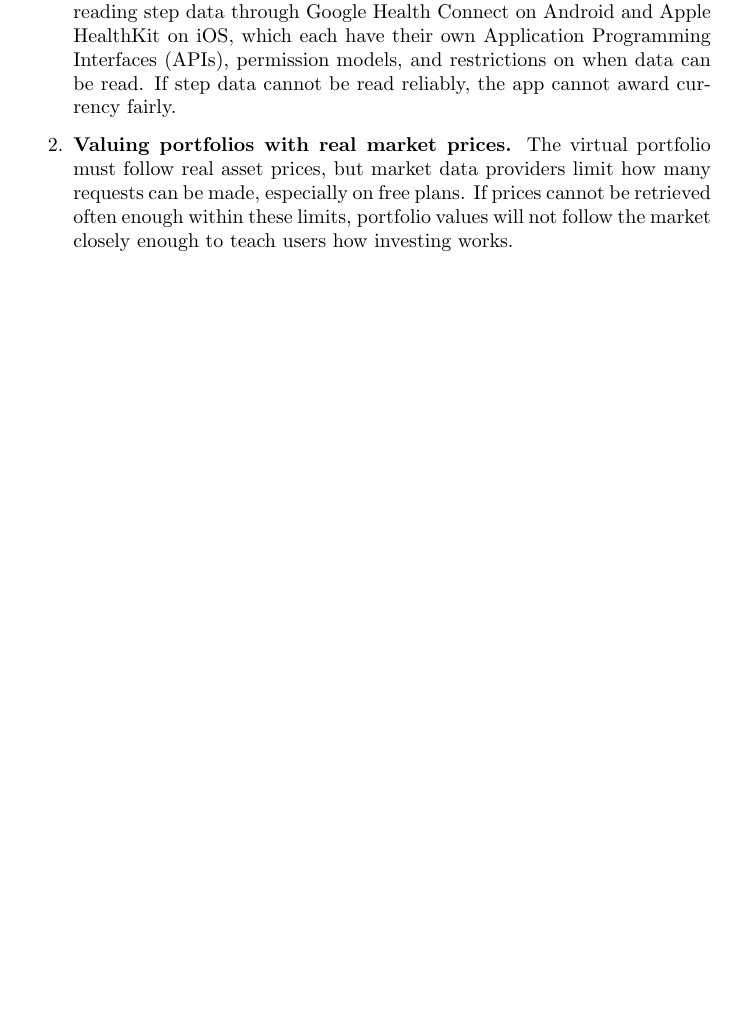
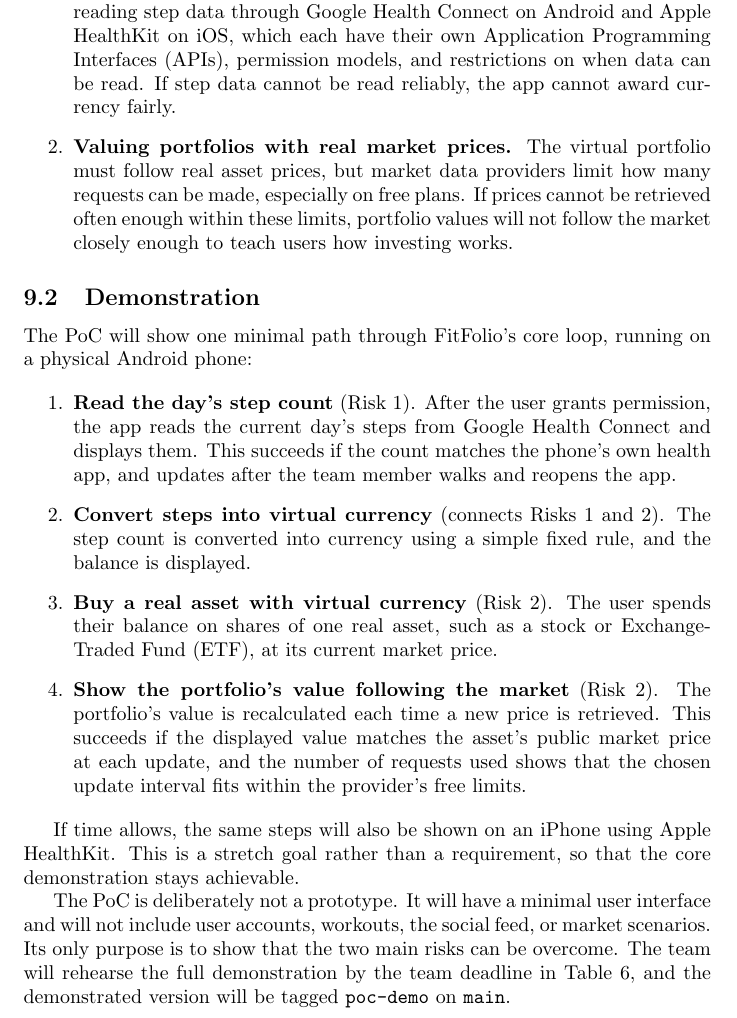
Before and after one commit to davislenover/BurnNEarn, a LaTeX document (docs/DevelopmentPlan/DevelopmentPlan.tex): part of page 10 of 15, cut so that both start at the same text, the shorter picture padded with empty space. Compiled offline with pdfLaTeX; a LaTeX package or settings file that is missing is left out.

Commit message:
Add Demonstration subsection to Proof of Concept Demonstration Plan (#18)

```diff
--- a/docs/DevelopmentPlan/DevelopmentPlan.tex
+++ b/docs/DevelopmentPlan/DevelopmentPlan.tex
@@ -344,6 +344,22 @@ Both are implementation risks: if either cannot be made to work, the app's core
   If prices cannot be retrieved often enough within these limits, portfolio values will not follow the market closely enough to teach users how investing works.
 \end{enumerate}
 
+\subsection{Demonstration}
+
+The PoC will show one minimal path through FitFolio's core loop, running on a physical Android phone:
+
+\begin{enumerate}
+  \item \textbf{Read the day's step count} (Risk 1). After the user grants permission, the app reads the current day's steps from Google Health Connect and displays them. This succeeds if the count matches the phone's own health app, and updates after the team member walks and reopens the app.
+  \item \textbf{Convert steps into virtual currency} (connects Risks 1 and 2). The step count is converted into currency using a simple fixed rule, and the balance is displayed.
+  \item \textbf{Buy a real asset with virtual currency} (Risk 2). The user spends their balance on shares of one real asset, such as a stock or Exchange-Traded Fund (ETF), at its current market price.
+  \item \textbf{Show the portfolio's value following the market} (Risk 2). The portfolio's value is recalculated each time a new price is retrieved. This succeeds if the displayed value matches the asset's public market price at each update, and the number of requests used shows that the chosen update interval fits within the provider's free limits.
+\end{enumerate}
+
+If time allows, the same steps will also be shown on an iPhone using Apple HealthKit. This is a stretch goal rather than a requirement, so that the core demonstration stays achievable.
+
+The PoC is deliberately not a prototype. It will have a minimal user interface and will not include user accounts, workouts, the social feed, or market scenarios.
+Its only purpose is to show that the two main risks can be overcome. The team will rehearse the full demonstration by the team deadline in Table~\ref{TblSchedule}, and the demonstrated version will be tagged \texttt{poc-demo} on \texttt{main}.
+
 \section{Expected Technology}
 
 \wss{What programming language or languages do you expect to use?  What external
```
